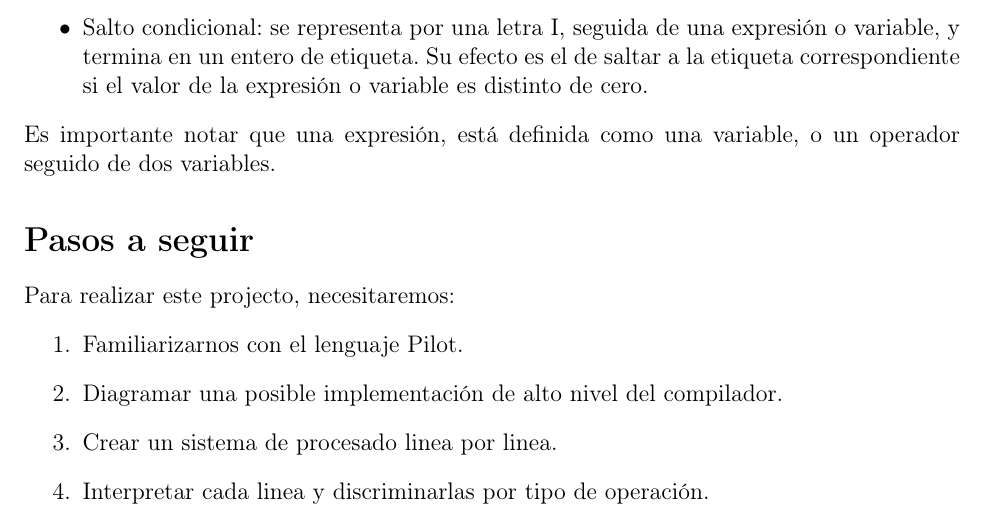
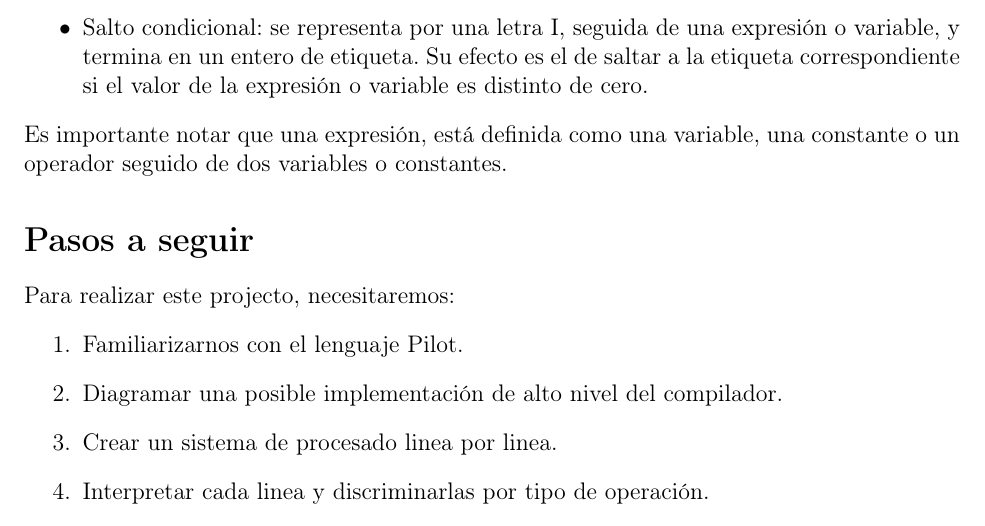
Before and after one commit to nachocattoni/Ita, a LaTeX document (arquitectura/tp-final/tp-final-pilot.tex): part of page 2 of 2, cut so that both start at the same text. Compiled offline with pdfLaTeX.

Commit message:
Corrige la definición de expresión

```diff
--- a/arquitectura/tp-final/tp-final-pilot.tex
+++ b/arquitectura/tp-final/tp-final-pilot.tex
@@ -84,7 +84,7 @@ Las variables son cadenas alfanuméricas que comienzan con una letra en minúscu
 \item{Salto condicional: se representa por una letra I, seguida de una expresión o variable, y termina en un entero de etiqueta. Su efecto es el de saltar a la etiqueta correspondiente si el valor de la expresión o variable es distinto de cero.}
 \end{itemize}
 
-\noindent Es importante notar que una expresión, está definida como una variable, o un operador seguido de dos variables.
+\noindent Es importante notar que una expresión, está definida como una variable, una constante o un operador seguido de dos variables o constantes.
 
 \section{Pasos a seguir}
 Para realizar este projecto, necesitaremos:
```
